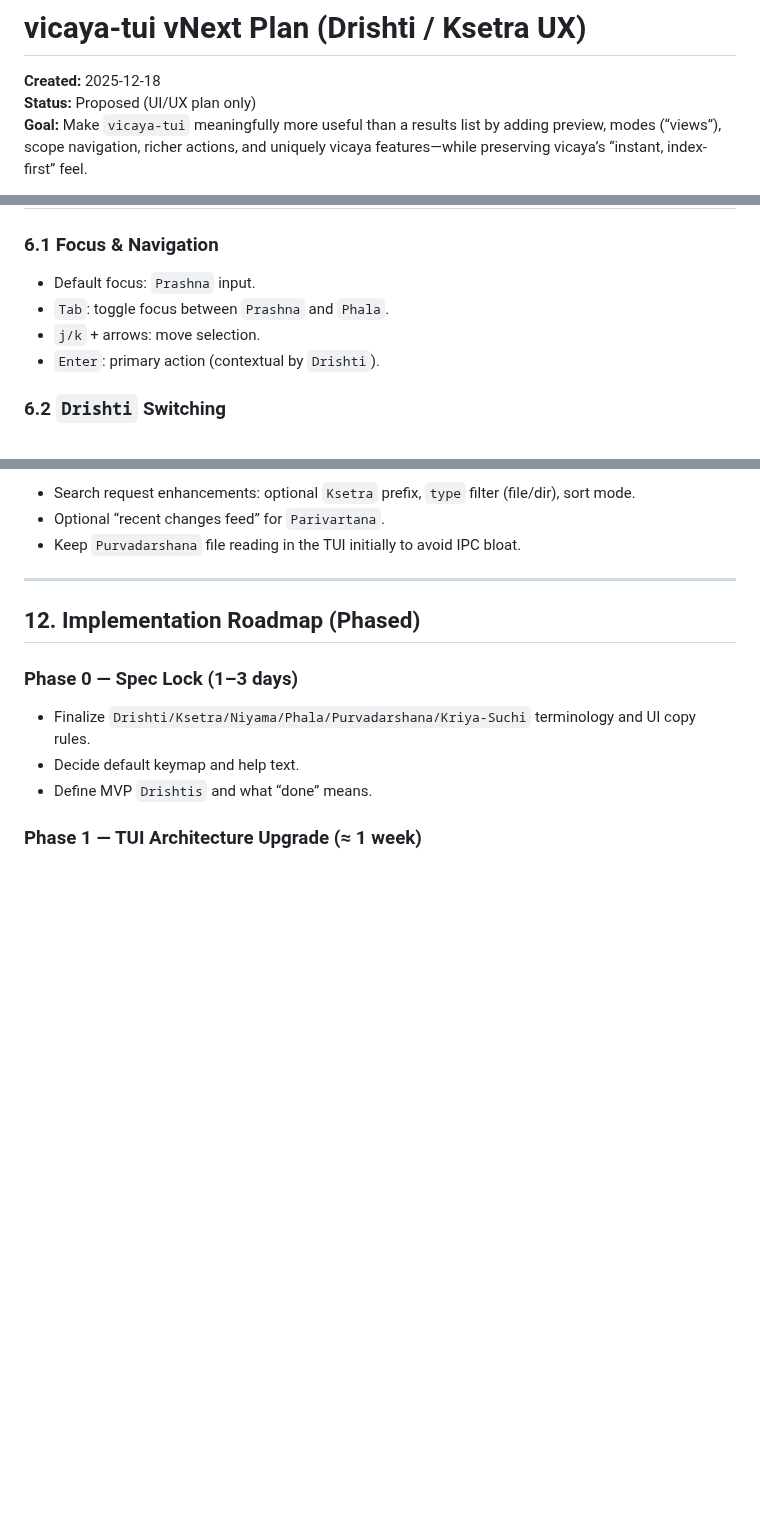
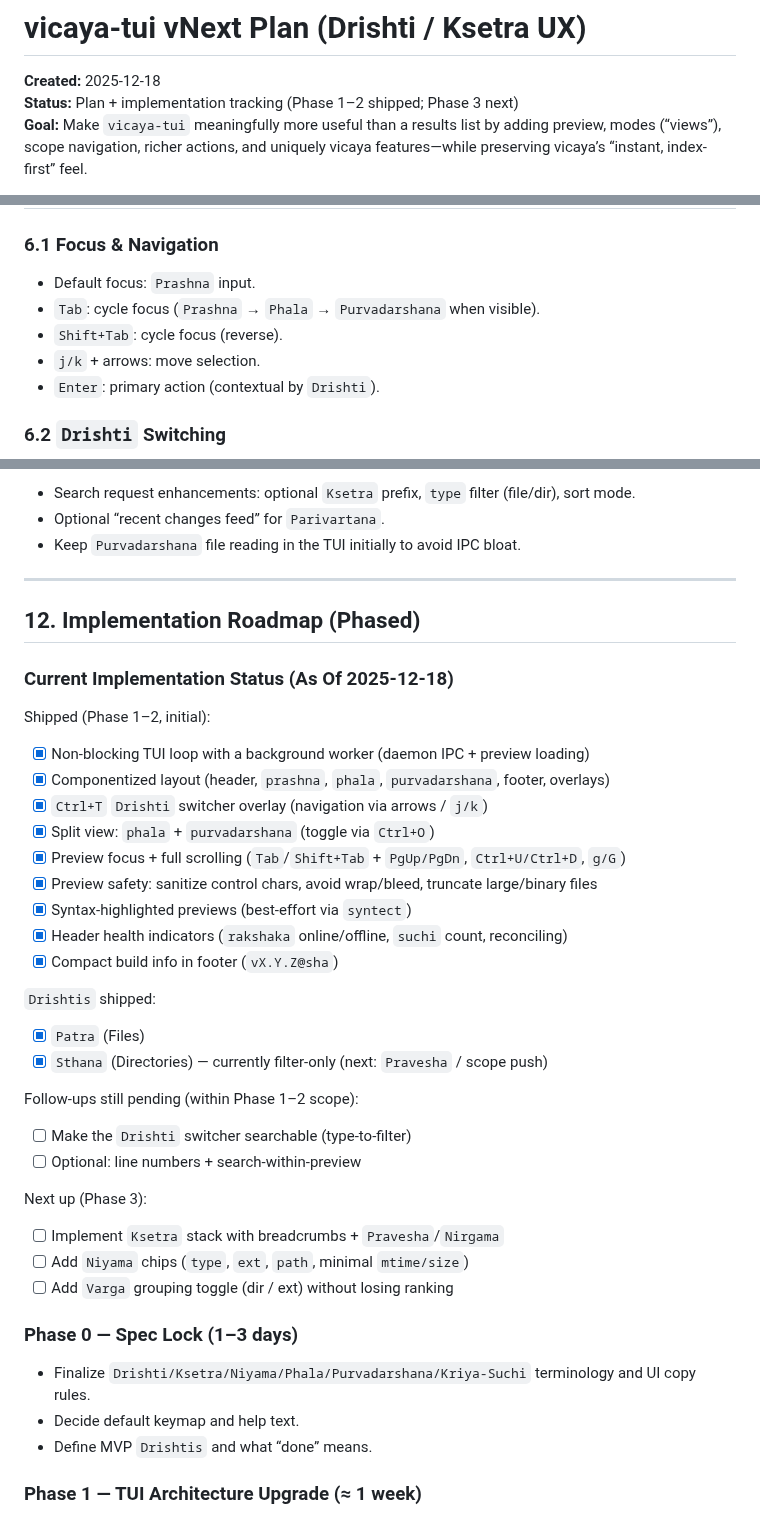
Before and after one commit to indrasvat/vicaya, a Markdown page: docs/vicaya-tui-plan.md, 3 parts joined by grey strips. GitHub-like rendering; blank space fills up the shorter version.

Commit message:
docs(tui): track shipped phases and next steps

```diff
--- a/docs/vicaya-tui-plan.md
+++ b/docs/vicaya-tui-plan.md
@@ -1,7 +1,7 @@
 # vicaya-tui vNext Plan (Drishti / Ksetra UX)
 
 **Created:** 2025-12-18
-**Status:** Proposed (UI/UX plan only)
+**Status:** Plan + implementation tracking (Phase 1–2 shipped; Phase 3 next)
 **Goal:** Make `vicaya-tui` meaningfully more useful than a results list by adding preview, modes (“views”), scope navigation, richer actions, and uniquely vicaya features—while preserving vicaya’s “instant, index-first” feel.
 
 > Note: This document proposes **UI/UX concepts and terminology** only. It intentionally does **not** rename or refactor code artifacts (modules/types/etc). Any future implementation should keep internal names stable and update only user-facing strings and behavior.
@@ -120,7 +120,8 @@ Three regions that stay consistent across `Drishtis`:
 ### 6.1 Focus & Navigation
 
 - Default focus: `Prashna` input.
-- `Tab`: toggle focus between `Prashna` and `Phala`.
+- `Tab`: cycle focus (`Prashna` → `Phala` → `Purvadarshana` when visible).
+- `Shift+Tab`: cycle focus (reverse).
 - `j/k` + arrows: move selection.
 - `Enter`: primary action (contextual by `Drishti`).
 
@@ -335,6 +336,36 @@ Most UX can be implemented in the TUI without daemon changes, but a few daemon u
 
 ## 12. Implementation Roadmap (Phased)
 
+### Current Implementation Status (As Of 2025-12-18)
+
+Shipped (Phase 1–2, initial):
+
+- [x] Non-blocking TUI loop with a background worker (daemon IPC + preview loading)
+- [x] Componentized layout (header, `prashna`, `phala`, `purvadarshana`, footer, overlays)
+- [x] `Ctrl+T` `Drishti` switcher overlay (navigation via arrows / `j/k`)
+- [x] Split view: `phala` + `purvadarshana` (toggle via `Ctrl+O`)
+- [x] Preview focus + full scrolling (`Tab`/`Shift+Tab` + `PgUp/PgDn`, `Ctrl+U/Ctrl+D`, `g/G`)
+- [x] Preview safety: sanitize control chars, avoid wrap/bleed, truncate large/binary files
+- [x] Syntax-highlighted previews (best-effort via `syntect`)
+- [x] Header health indicators (`rakshaka` online/offline, `suchi` count, reconciling)
+- [x] Compact build info in footer (`vX.Y.Z@sha`)
+
+`Drishtis` shipped:
+
+- [x] `Patra` (Files)
+- [x] `Sthana` (Directories) — currently filter-only (next: `Pravesha` / scope push)
+
+Follow-ups still pending (within Phase 1–2 scope):
+
+- [ ] Make the `Drishti` switcher searchable (type-to-filter)
+- [ ] Optional: line numbers + search-within-preview
+
+Next up (Phase 3):
+
+- [ ] Implement `Ksetra` stack with breadcrumbs + `Pravesha`/`Nirgama`
+- [ ] Add `Niyama` chips (`type`, `ext`, `path`, minimal `mtime/size`)
+- [ ] Add `Varga` grouping toggle (dir / ext) without losing ranking
+
 ### Phase 0 — Spec Lock (1–3 days)
 
 - Finalize `Drishti/Ksetra/Niyama/Phala/Purvadarshana/Kriya-Suchi` terminology and UI copy rules.
```
